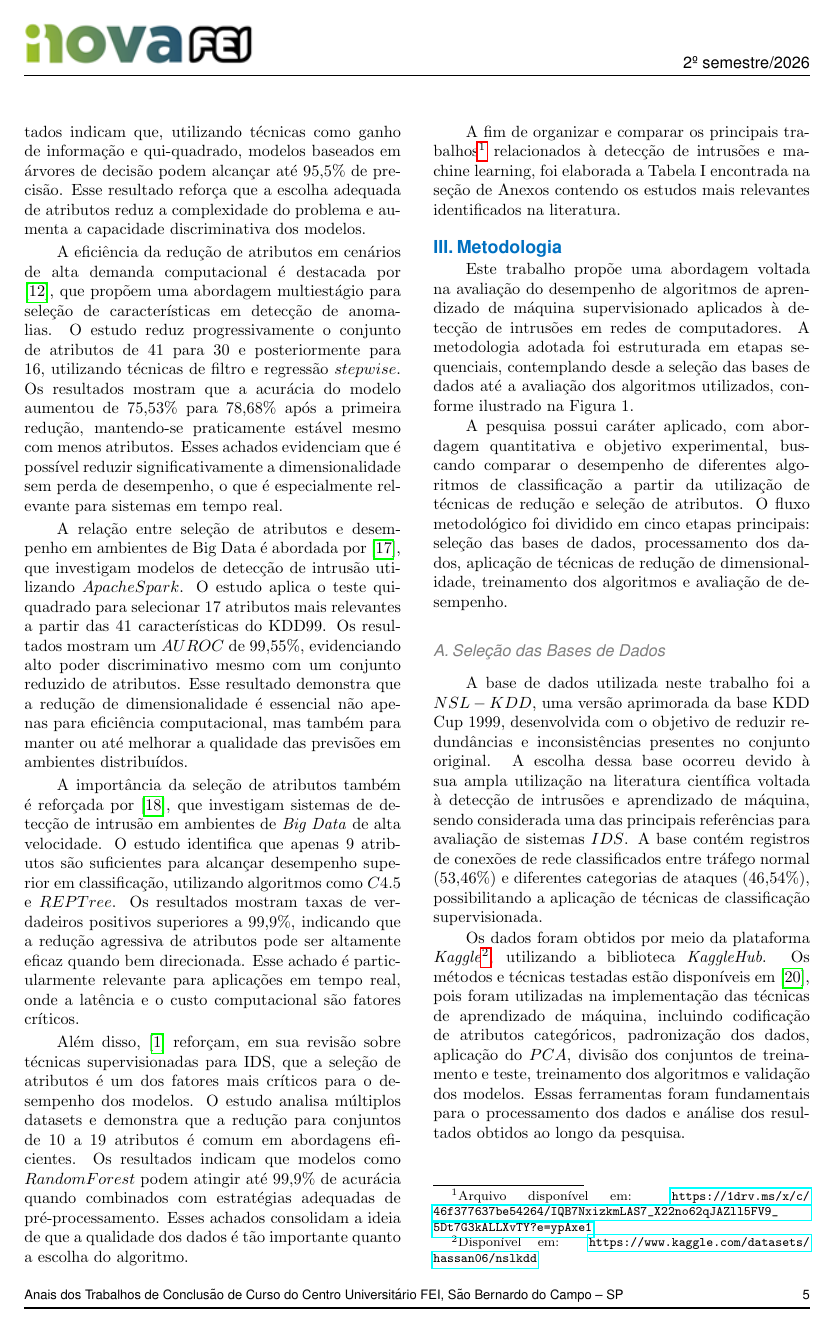
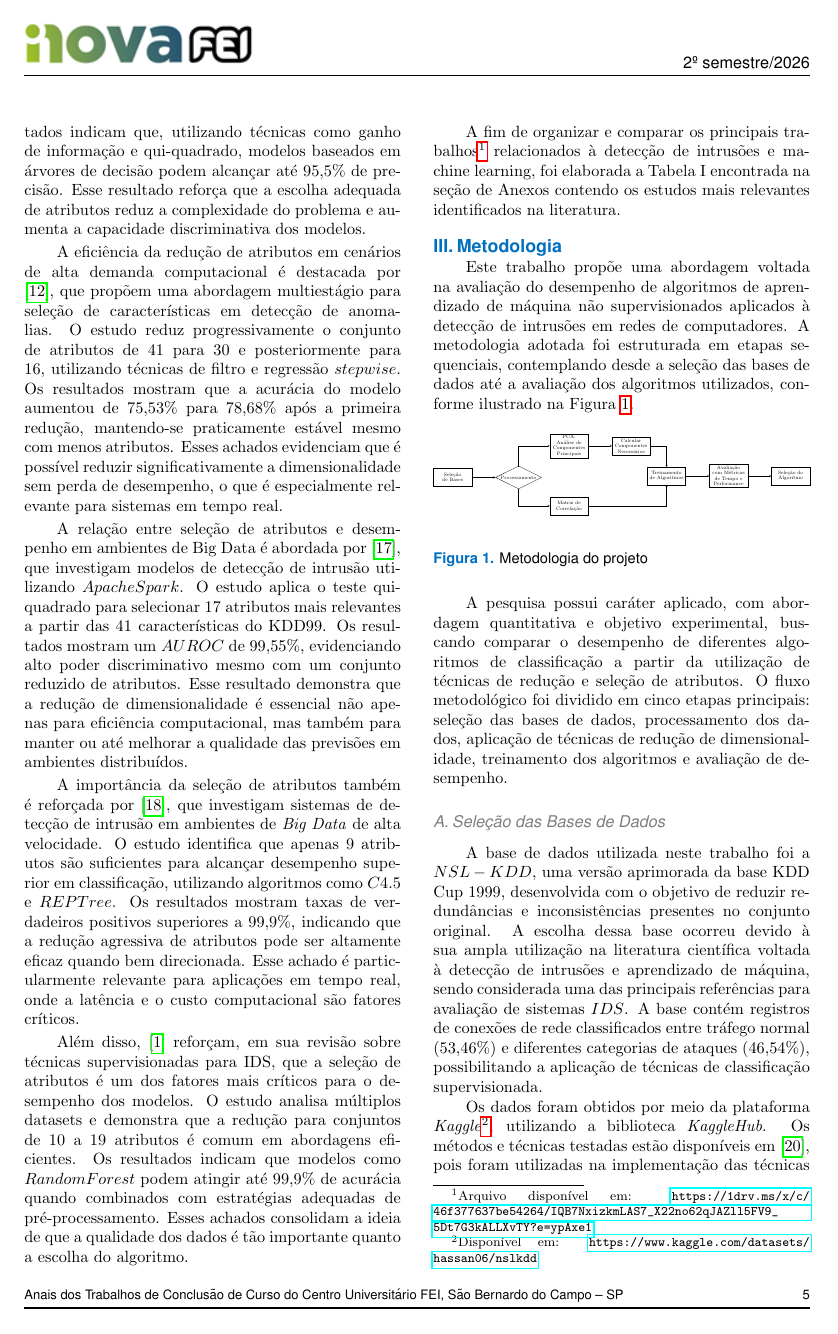
Before and after one commit to Marcela1204/TCC, a LaTeX document (documentacao/final/main.tex, which reads documentacao/final/metodologia.tex): page 5 of 14. Compiled offline with pdfLaTeX.

Commit message:
alteração do diagrama de metodologia para uma versão tikz

```diff
--- a/documentacao/final/main.tex
+++ b/documentacao/final/main.tex
@@ -543,17 +543,16 @@ estudos mais relevantes identificados na literatura.
 \section{Metodologia}
 
 Este trabalho propõe uma abordagem voltada na avaliação do desempenho de algoritmos
-de aprendizado de máquina supervisionado aplicados à detecção de intrusões em redes
+de aprendizado de máquina não supervisionados aplicados à detecção de intrusões em redes
 de computadores. A metodologia adotada foi estruturada em etapas sequenciais,
 contemplando desde a seleção das bases de dados até a avaliação dos algoritmos
-utilizados, conforme ilustrado na Figura 1.
-
-\begin{figure*}[htbp]
-	% \includegraphics[width=8.2cm,height=1.75cm]{./metodologia.jpg}
+utilizados, conforme ilustrado na Figura \ref{fig:metodologia}.
+\begin{figure}[H]
+	\centering
 	\input{metodologia.tex}
 	\caption{Metodologia do projeto}
 	\label{fig:metodologia}
-\end{figure*}
+\end{figure}
 
 A pesquisa possui caráter aplicado, com abordagem quantitativa e objetivo
 experimental, buscando comparar o desempenho de diferentes algoritmos de
--- /dev/null
+++ b/documentacao/final/metodologia.tex
@@ -0,0 +1,32 @@
+\resizebox{\columnwidth}{!}{%
+\begin{tikzpicture}[
+	node distance=0.8cm and 1.2cm,
+	every node/.style={font=\scriptsize},
+	block/.style={rectangle, draw, text width=1.8cm, text centered, minimum height=0.9cm, inner sep=2pt},
+	decision/.style={diamond, draw, text width=2cm, text centered, inner sep=0pt, aspect=2},
+	arrow/.style={->, >=stealth}
+	]
+	\node (selecao) [block] {Seleção de Bases};
+	\node (processamento) [decision, right=of selecao] {Processamento};
+
+	\node (pca) [block, above right=0.7cm and 1cm of processamento] {PCA: Análise de Componentes Principais};
+	\node (matriz) [block, below right=0.7cm and 1cm of processamento] {Matriz de Correlação};
+
+	\node (calcular) [block, right=of pca] {Calcular Componentes Necessários};
+
+	\coordinate (meio) at ($(pca.east)!0.5!(matriz.east)$);
+	\node (treinamento) [block, right=3cm of meio] {Treinamento de Algoritmos};
+
+	\node (avaliacao) [block, right=of treinamento] {Avaliação com Métricas de Tempo e Performance};
+	\node (resultado) [block, right=of avaliacao] {Seleção do Algoritmo};
+
+	\draw [arrow] (selecao) -- (processamento);
+	\draw [arrow] (processamento.north) -| ([xshift=-1.6cm]pca.west) -- (pca);
+	\draw [arrow] (processamento.south) -| ([xshift=-1.6cm]matriz.west) -- (matriz);
+	\draw [arrow] (pca) -- (calcular);
+	\draw [arrow] (calcular) -| ([yshift=3pt]treinamento.north) -- (treinamento.north);
+	\draw [arrow] (matriz) -| ([yshift=-3pt]treinamento.south) -- (treinamento.south);
+	\draw [arrow] (treinamento) -- (avaliacao);
+	\draw [arrow] (avaliacao) -- (resultado);
+\end{tikzpicture}%
+}
```
Also changed, not shown: documentacao/final/main.pdf, documentacao/final/main.tex (9 more changed lines), 6 other files.
